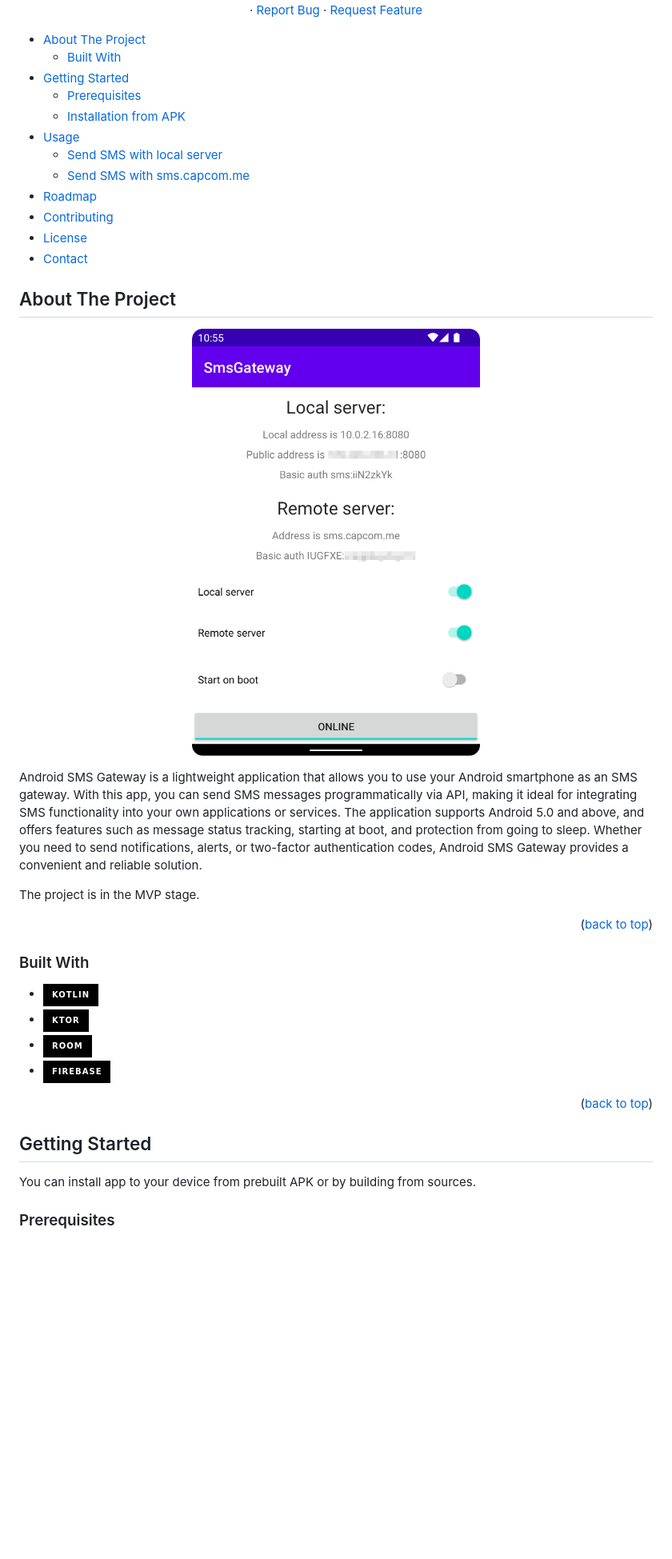
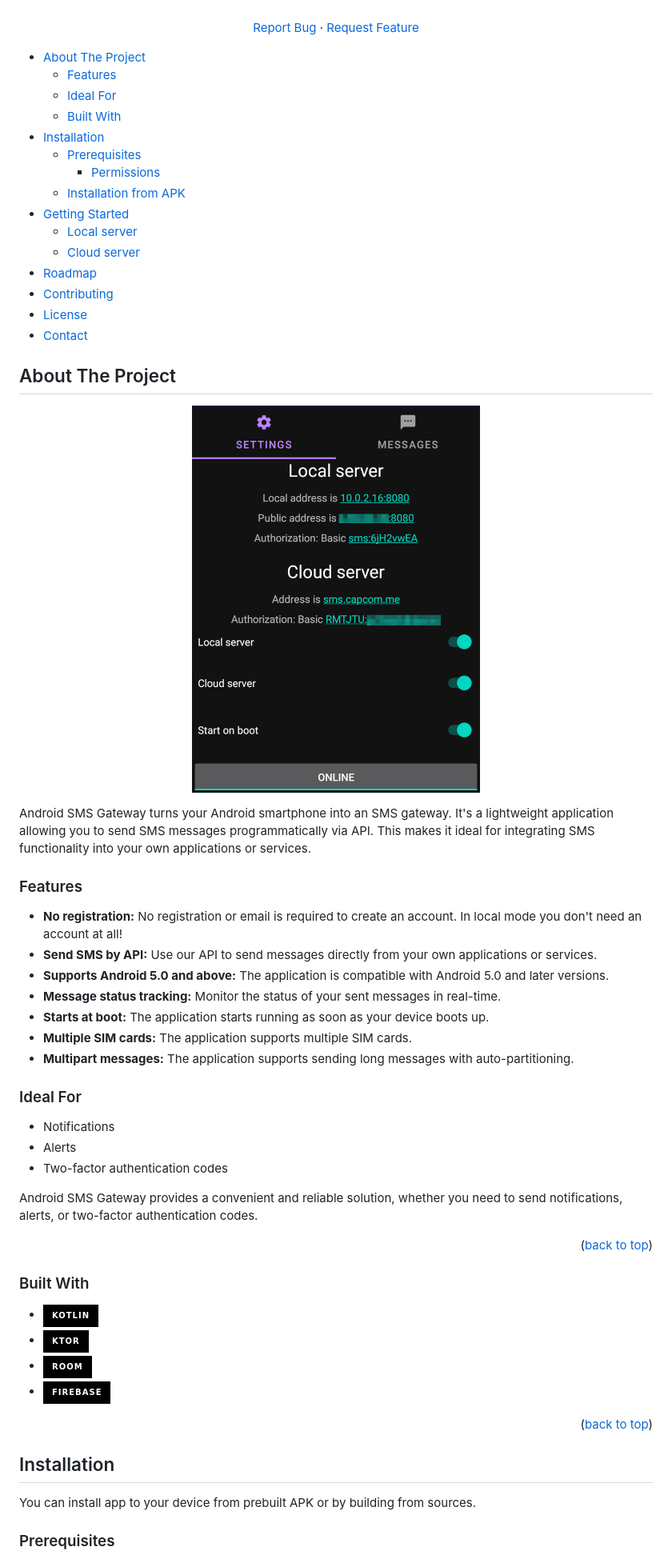
Before and after one commit to capcom6/android-sms-gateway, a Markdown page: README.md, the part around the change printed below. Shown: that part at 80% size. GitHub-like rendering; pictures changed too: assets/screenshot.png (added), docs/screenshot.png (deleted); badges without logos; blank space fills up the shorter version.

```diff
--- a/README.md
+++ b/README.md
@@ -41,7 +41,6 @@
     <br />
     <br />
-    <a href="https://github.com/capcom6/android-sms-gateway">View Demo</a> -->
-    ·
+    <!-- <a href="https://github.com/capcom6/android-sms-gateway">View Demo</a> -->
     <a href="https://github.com/capcom6/android-sms-gateway/issues">Report Bug</a>
     ·
     <a href="https://github.com/capcom6/android-sms-gateway/issues">Request Feature</a>
@@ -52,13 +51,16 @@
 
 <!-- TABLE OF CONTENTS -->
 - [About The Project](#about-the-project)
+  - [Features](#features)
+  - [Ideal For](#ideal-for)
   - [Built With](#built-with)
+- [Installation](#installation)
+  - [Prerequisites](#prerequisites)
+    - [Permissions](#permissions)
+  - [Installation from APK](#installation-from-apk)
 - [Getting Started](#getting-started)
-  - [Prerequisites](#prerequisites)
-  - [Installation from APK](#installation-from-apk)
-- [Usage](#usage)
-  - [Send SMS with local server](#send-sms-with-local-server)
-  - [Send SMS with sms.capcom.me](#send-sms-with-smscapcomme)
+  - [Local server](#local-server)
+  - [Cloud server](#cloud-server)
 - [Roadmap](#roadmap)
 - [Contributing](#contributing)
 - [License](#license)
@@ -67,12 +69,28 @@
 <!-- ABOUT THE PROJECT -->
 ## About The Project
 
-<p align="center"><img src="docs/screenshot.png" width="360"></p>
+<p align="center"><img src="assets/screenshot.png" width="360"></p>
 
 
-Android SMS Gateway is a lightweight application that allows you to use your Android smartphone as an SMS gateway. With this app, you can send SMS messages programmatically via API, making it ideal for integrating SMS functionality into your own applications or services. The application supports Android 5.0 and above, and offers features such as message status tracking, starting at boot, and protection from going to sleep. Whether you need to send notifications, alerts, or two-factor authentication codes, Android SMS Gateway provides a convenient and reliable solution.
+Android SMS Gateway turns your Android smartphone into an SMS gateway. It's a lightweight application allowing you to send SMS messages programmatically via API. This makes it ideal for integrating SMS functionality into your own applications or services.
 
-The project is in the MVP stage.
+### Features
+
+- **No registration:** No registration or email is required to create an account. In local mode you don't need an account at all!
+- **Send SMS by API:** Use our API to send messages directly from your own applications or services.
+- **Supports Android 5.0 and above:** The application is compatible with Android 5.0 and later versions.
+- **Message status tracking:** Monitor the status of your sent messages in real-time.
+- **Starts at boot:** The application starts running as soon as your device boots up.
+- **Multiple SIM cards:** The application supports multiple SIM cards.
+- **Multipart messages:** The application supports sending long messages with auto-partitioning.
+
+### Ideal For
+
+- Notifications
+- Alerts
+- Two-factor authentication codes
+
+Android SMS Gateway provides a convenient and reliable solution, whether you need to send notifications, alerts, or two-factor authentication codes.
 
 <p align="right">(<a href="#readme-top">back to top</a>)</p>
 
@@ -87,10 +105,7 @@ The project is in the MVP stage.
 
 <p align="right">(<a href="#readme-top">back to top</a>)</p>
 
-
-
-<!-- GETTING STARTED -->
-## Getting Started
+## Installation
 
 You can install app to your device from prebuilt APK or by building from sources.
 
```
Also changed, not shown: other parts of README.md (+28 -15 lines), assets/cloud-server.png (added), assets/local-server.png (added).
